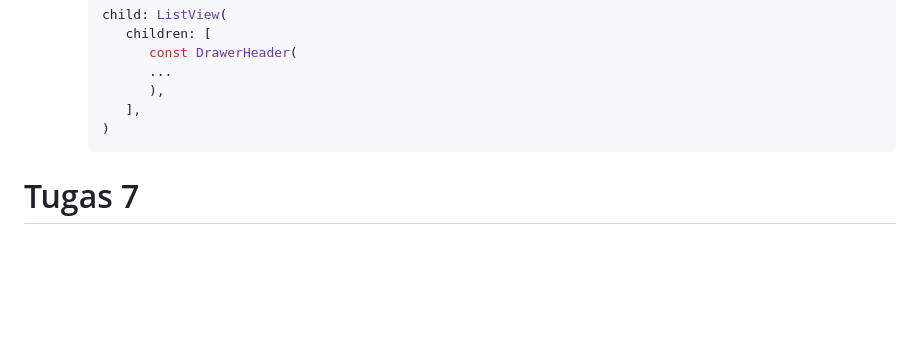
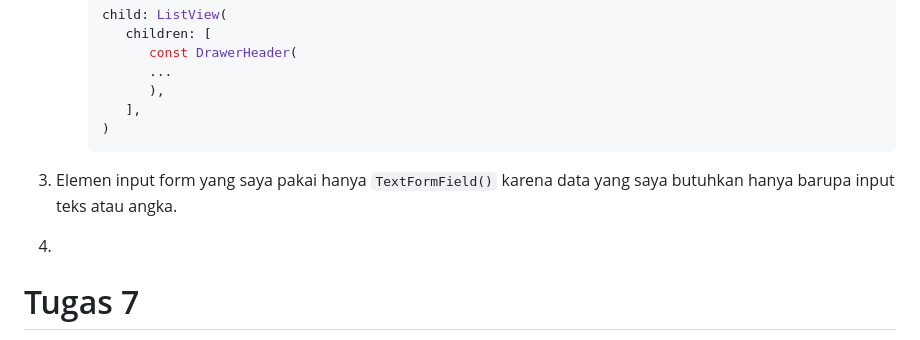
Before and after one commit to hunnania/jastipin_aja, a Markdown page: README.md, the part around the change. Rendered like a GitHub page; blank space fills up the shorter version.

````diff
--- a/README.md
+++ b/README.md
@@ -75,7 +75,8 @@
          ],
       )
       ```
-
+3. Elemen input form yang saya pakai hanya `TextFormField()` karena data yang saya butuhkan hanya barupa input teks atau angka.
+4.
 # Tugas 7
 1. Stateless widget berarti semua konfigurasi yang ada sudah diinisiasi di awal, sedangkan Stateful widget bersifat dinamis yang berarti widget dapat diganti atau diperbaharui kapan pun berdasarkan aksi atau saat terjadi perubahan data.
 2. - "MyApp": widget yang berfungsi sebagai widget utama aplikasi
````
